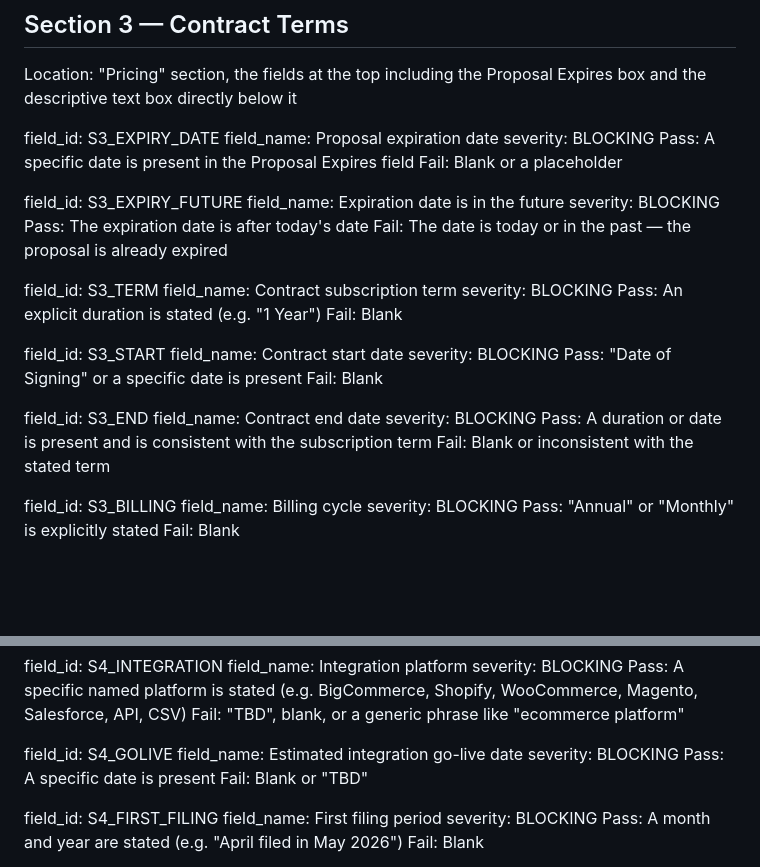
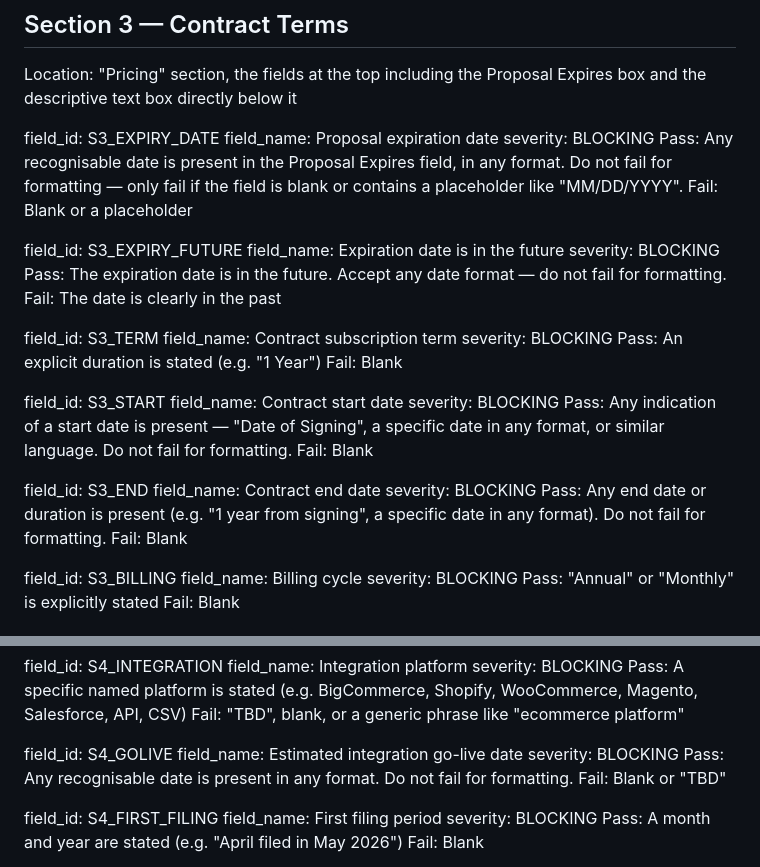
Before and after one commit to purpleturkey-taxcloud/proposal-qa-agent, a Markdown page: system_prompt.md, 2 parts joined by grey strips. GitHub-like rendering; blank space fills up the shorter version.

Commit message:
Accept any date format — only fail on blank or past dates

```diff
--- a/system_prompt.md
+++ b/system_prompt.md
@@ -140,14 +140,14 @@ Location: "Pricing" section, the fields at the top including the Proposal Expire
 field_id: S3_EXPIRY_DATE
 field_name: Proposal expiration date
 severity: BLOCKING
-Pass: A specific date is present in the Proposal Expires field
+Pass: Any recognisable date is present in the Proposal Expires field, in any format. Do not fail for formatting — only fail if the field is blank or contains a placeholder like "MM/DD/YYYY".
 Fail: Blank or a placeholder
 
 field_id: S3_EXPIRY_FUTURE
 field_name: Expiration date is in the future
 severity: BLOCKING
-Pass: The expiration date is after today's date
-Fail: The date is today or in the past — the proposal is already expired
+Pass: The expiration date is in the future. Accept any date format — do not fail for formatting.
+Fail: The date is clearly in the past
 
 field_id: S3_TERM
 field_name: Contract subscription term
@@ -158,14 +158,14 @@ Fail: Blank
 field_id: S3_START
 field_name: Contract start date
 severity: BLOCKING
-Pass: "Date of Signing" or a specific date is present
+Pass: Any indication of a start date is present — "Date of Signing", a specific date in any format, or similar language. Do not fail for formatting.
 Fail: Blank
 
 field_id: S3_END
 field_name: Contract end date
 severity: BLOCKING
-Pass: A duration or date is present and is consistent with the subscription term
-Fail: Blank or inconsistent with the stated term
+Pass: Any end date or duration is present (e.g. "1 year from signing", a specific date in any format). Do not fail for formatting.
+Fail: Blank
 
 field_id: S3_BILLING
 field_name: Billing cycle
@@ -189,7 +189,7 @@ Fail: "TBD", blank, or a generic phrase like "ecommerce platform"
 field_id: S4_GOLIVE
 field_name: Estimated integration go-live date
 severity: BLOCKING
-Pass: A specific date is present
+Pass: Any recognisable date is present in any format. Do not fail for formatting.
 Fail: Blank or "TBD"
 
 field_id: S4_FIRST_FILING
```
